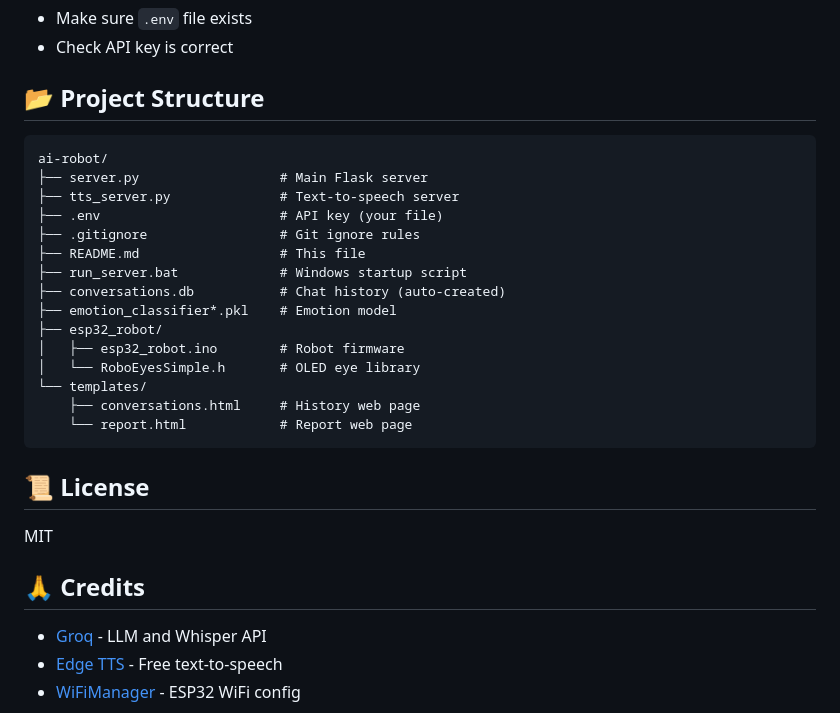
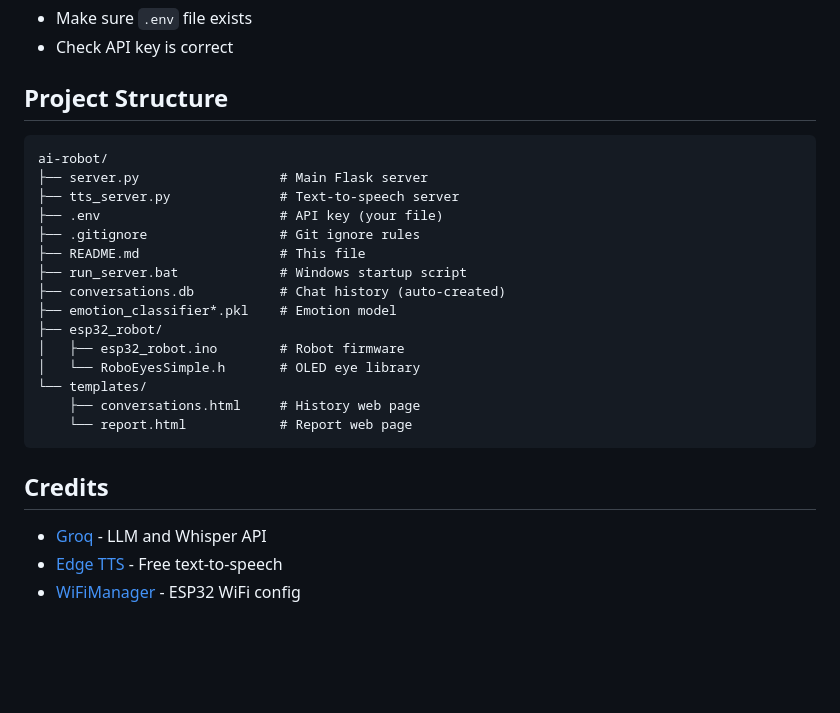
Before and after one commit to Abhijeet-dhotre/ai-kid-robot, a Markdown page: README.md, the part around one of its changes. Rendered like a GitHub page; blank space fills up the shorter version.

````diff
--- a/README.md
+++ b/README.md
@@ -247,7 +247,7 @@ Sketch → Include Library → Manage Libraries:
 - Make sure `.env` file exists
 - Check API key is correct
 
-## 📂 Project Structure
+## Project Structure
 
 ```
 ai-robot/
@@ -267,11 +267,8 @@ ai-robot/
     └── report.html            # Report web page
 ```
 
-## 📜 License
 
-MIT
-
-## 🙏 Credits
+## Credits
 
 - [Groq](https://groq.com) - LLM and Whisper API
 - [Edge TTS](https://github.com/rany2/edge-tts) - Free text-to-speech
````
Also changed, not shown: other parts of README.md (+10 -10 lines).
